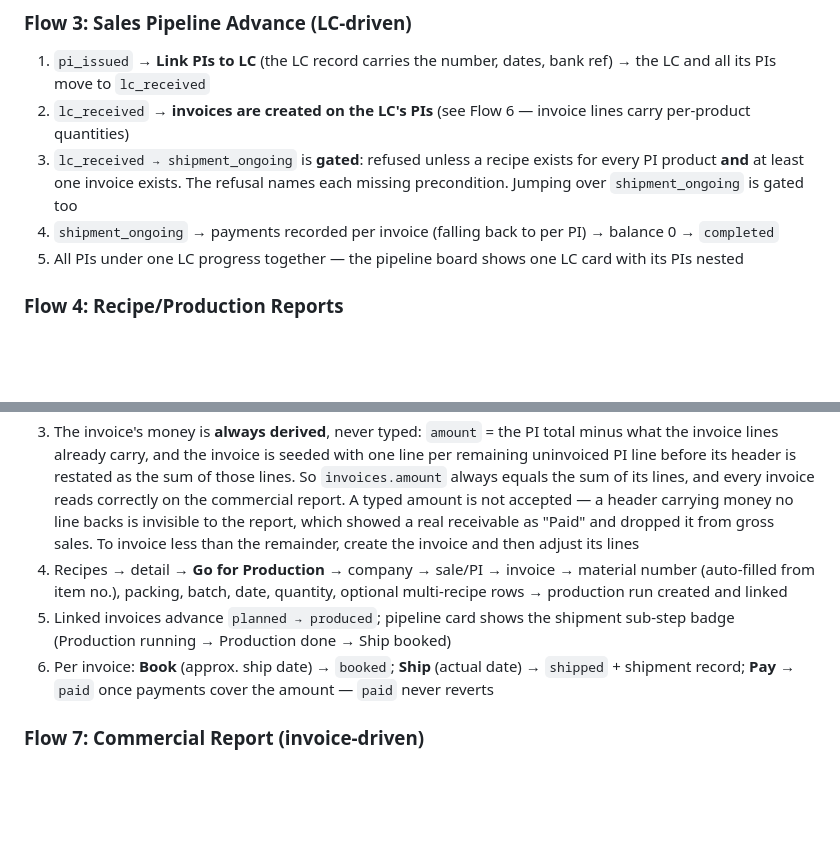
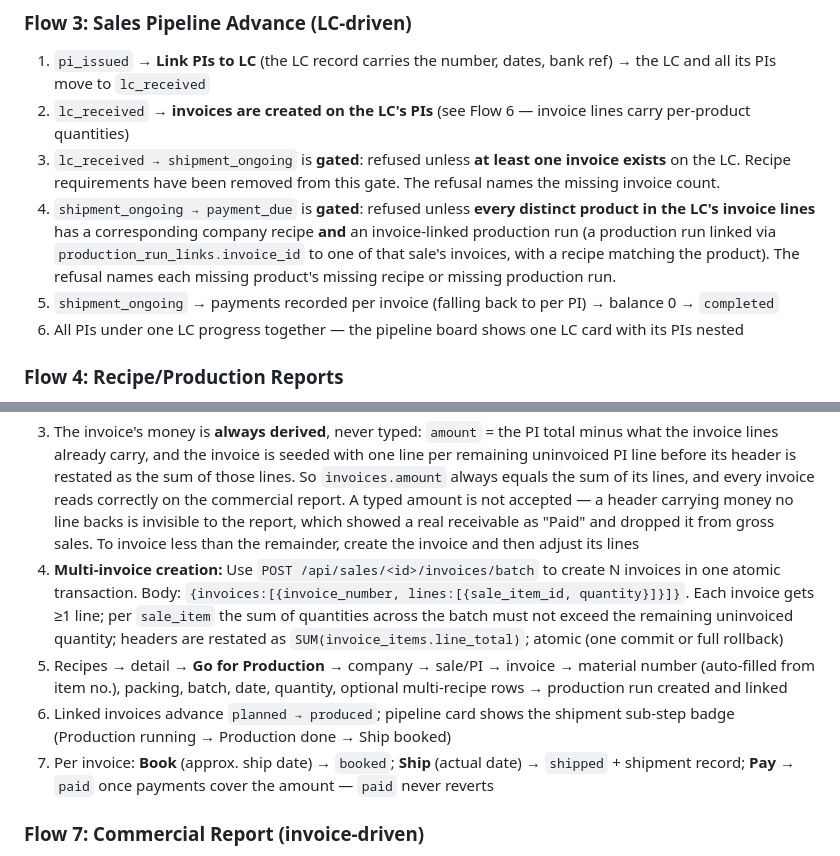
Before and after one commit to asif-sulaiman/Raas-Tracker, a Markdown page: docs/PRD.md, 2 parts joined by grey strips. Drawn GitHub-style; blank space fills up the shorter version.

```diff
--- a/docs/PRD.md
+++ b/docs/PRD.md
@@ -74,8 +74,9 @@ RAAS Tracker is a web-based application for chemical warehouse/factory inventory
 ### Flow 3: Sales Pipeline Advance (LC-driven)
 1. `pi_issued` → **Link PIs to LC** (the LC record carries the number, dates, bank ref) → the LC and all its PIs move to `lc_received`
 2. `lc_received` → **invoices are created on the LC's PIs** (see Flow 6 — invoice lines carry per-product quantities)
-3. `lc_received → shipment_ongoing` is **gated**: refused unless a recipe exists for every PI product **and** at least one invoice exists. The refusal names each missing precondition. Jumping over `shipment_ongoing` is gated too
-4. `shipment_ongoing` → payments recorded per invoice (falling back to per PI) → balance 0 → `completed`
+3. `lc_received → shipment_ongoing` is **gated**: refused unless **at least one invoice exists** on the LC. Recipe requirements have been removed from this gate. The refusal names the missing invoice count.
+4. `shipment_ongoing → payment_due` is **gated**: refused unless **every distinct product in the LC's invoice lines** has a corresponding company recipe **and** an invoice-linked production run (a production run linked via `production_run_links.invoice_id` to one of that sale's invoices, with a recipe matching the product). The refusal names each missing product's missing recipe or missing production run.
+5. `shipment_ongoing` → payments recorded per invoice (falling back to per PI) → balance 0 → `completed`
 5. All PIs under one LC progress together — the pipeline board shows one LC card with its PIs nested
 
 ### Flow 4: Recipe/Production Reports
@@ -92,9 +93,10 @@ RAAS Tracker is a web-based application for chemical warehouse/factory inventory
 1. An invoice is created against a PI (existing or new number). Its **lines** carry the product, the invoiced quantity, the unit price and the line total. Quantity is **free relative to the PI**: it may be the full PI quantity, less than it, or split across several invoices. Unit price is inherited from the PI line and enforced server-side — the client cannot set it
 2. Because quantity may differ per invoice, a product can be partly shipped and the remainder abandoned. Nothing records "abandoned": a quantity that was never invoiced simply never becomes due
 3. The invoice's money is **always derived**, never typed: `amount` = the PI total minus what the invoice lines already carry, and the invoice is seeded with one line per remaining uninvoiced PI line before its header is restated as the sum of those lines. So `invoices.amount` always equals the sum of its lines, and every invoice reads correctly on the commercial report. A typed amount is not accepted — a header carrying money no line backs is invisible to the report, which showed a real receivable as "Paid" and dropped it from gross sales. To invoice less than the remainder, create the invoice and then adjust its lines
-4. Recipes → detail → **Go for Production** → company → sale/PI → invoice → material number (auto-filled from item no.), packing, batch, date, quantity, optional multi-recipe rows → production run created and linked
-5. Linked invoices advance `planned → produced`; pipeline card shows the shipment sub-step badge (Production running → Production done → Ship booked)
-6. Per invoice: **Book** (approx. ship date) → `booked`; **Ship** (actual date) → `shipped` + shipment record; **Pay** → `paid` once payments cover the amount — `paid` never reverts
+4. **Multi-invoice creation:** Use `POST /api/sales/<id>/invoices/batch` to create N invoices in one atomic transaction. Body: `{invoices:[{invoice_number, lines:[{sale_item_id, quantity}]}]}`. Each invoice gets ≥1 line; per `sale_item` the sum of quantities across the batch must not exceed the remaining uninvoiced quantity; headers are restated as `SUM(invoice_items.line_total)`; atomic (one commit or full rollback)
+5. Recipes → detail → **Go for Production** → company → sale/PI → invoice → material number (auto-filled from item no.), packing, batch, date, quantity, optional multi-recipe rows → production run created and linked
+6. Linked invoices advance `planned → produced`; pipeline card shows the shipment sub-step badge (Production running → Production done → Ship booked)
+7. Per invoice: **Book** (approx. ship date) → `booked`; **Ship** (actual date) → `shipped` + shipment record; **Pay** → `paid` once payments cover the amount — `paid` never reverts
 
 ### Flow 7: Commercial Report (invoice-driven)
 - One row per **PI line** (unchanged grain), same columns as before
```
Also changed, not shown: docs/SPEC.md (+12 -2 lines).
